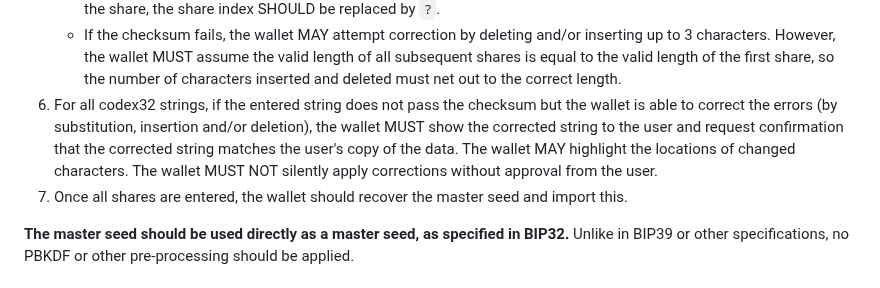
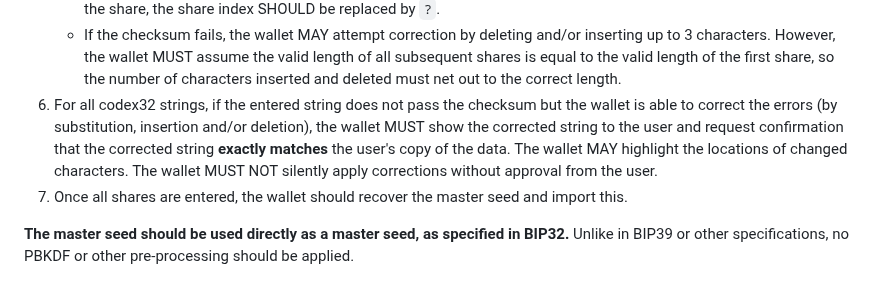
Before and after one commit to BlockstreamResearch/codex32, a Markdown page: docs/wallets.md, the part around the change. Rendered like a GitHub page.

Commit message:
"exactly matches"

```diff
--- a/docs/wallets.md
+++ b/docs/wallets.md
@@ -48,7 +48,7 @@ The process for entering codex32 strings is:
    * The wallet SHOULD pre-fill the header (threshold value and identifier).
    * If the user tries to repeat an already-entered share index, they should be prevented from entering additional data until it is corrected, with the exception that `?` may be used as a share index arbitrarily many times. The wallet may guide the user by indicating that a share index has been repeated; if the user indicates that they are not repeating the share, the share index SHOULD be replaced by `?`.
    * If the checksum fails, the wallet MAY attempt correction by deleting and/or inserting up to 3 characters. However, the wallet MUST assume the valid length of all subsequent shares is equal to the valid length of the first share, so the number of characters inserted and deleted must net out to the correct length.
-1. For all codex32 strings, if the entered string does not pass the checksum but the wallet is able to correct the errors (by substitution, insertion and/or deletion), the wallet MUST show the corrected string to the user and request confirmation that the corrected string matches the user's copy of the data. The wallet MAY highlight the locations of changed characters. The wallet MUST NOT silently apply corrections without approval from the user.
+1. For all codex32 strings, if the entered string does not pass the checksum but the wallet is able to correct the errors (by substitution, insertion and/or deletion), the wallet MUST show the corrected string to the user and request confirmation that the corrected string **exactly matches** the user's copy of the data. The wallet MAY highlight the locations of changed characters. The wallet MUST NOT silently apply corrections without approval from the user.
 1. Once all shares are entered, the wallet should recover the master seed and import this.
 
 **The master seed should be used directly as a master seed, as specified in BIP32.**
```
